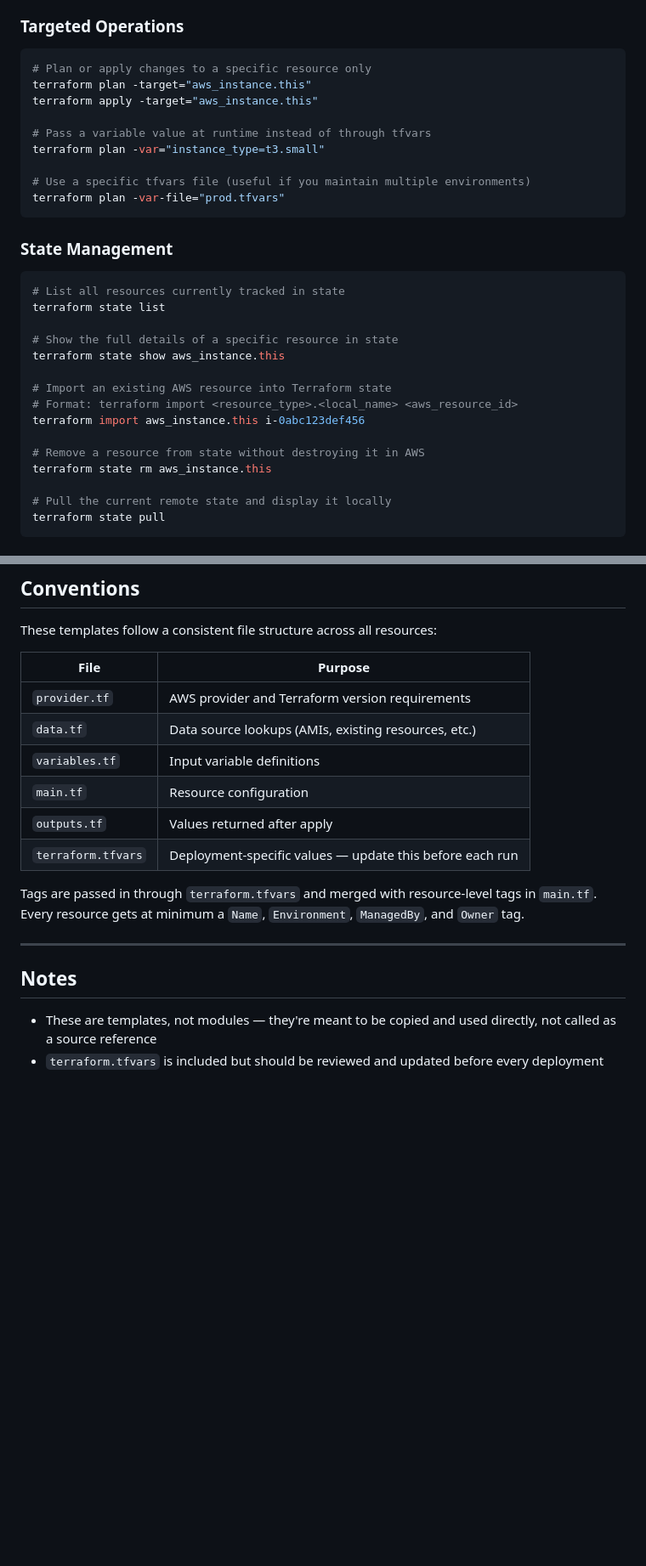
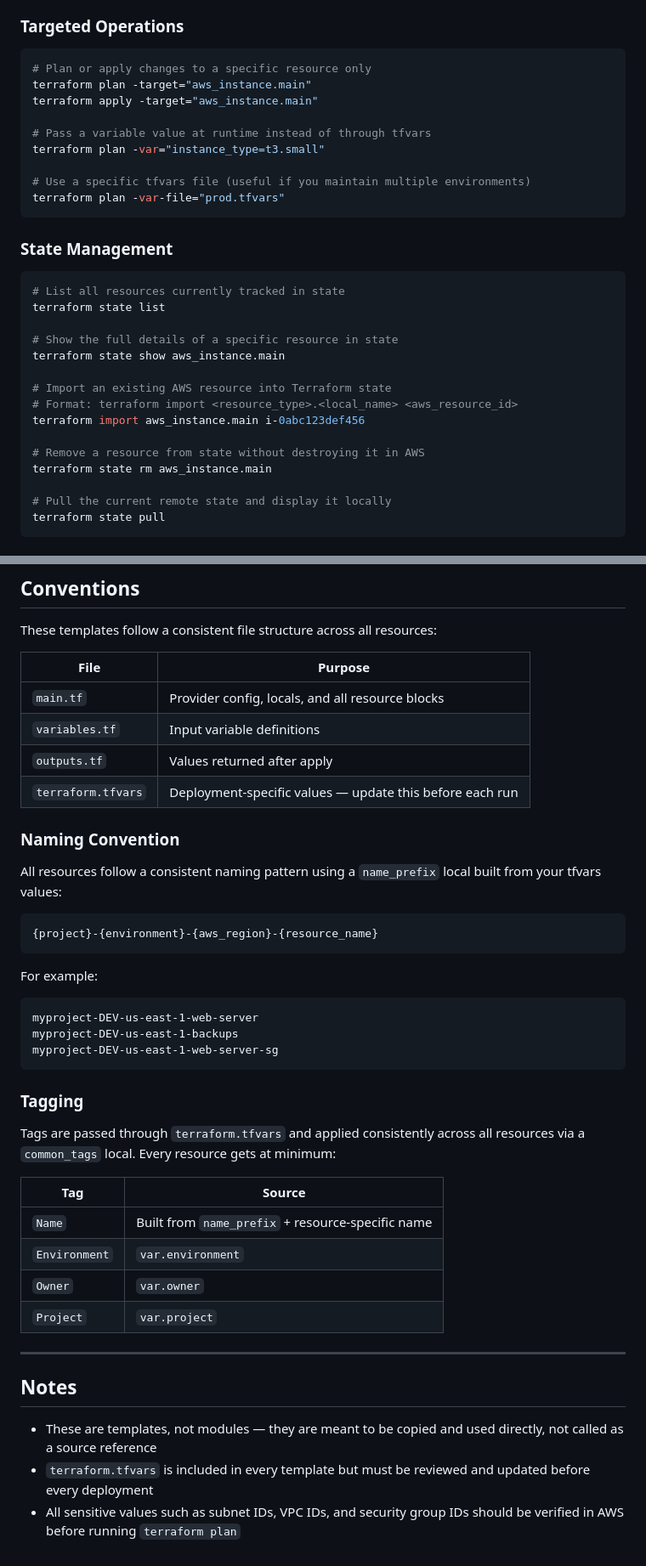
Before and after one commit to cmeader1053/projects, a Markdown page: terraform/README.md, 2 parts joined by grey strips. Shown at 85% size. Rendered like a GitHub page; blank space fills up the shorter version.

````diff
--- a/terraform/README.md
+++ b/terraform/README.md
@@ -79,8 +111,8 @@ terraform destroy
 
 ```bash
 # Plan or apply changes to a specific resource only
-terraform plan -target="aws_instance.this"
-terraform apply -target="aws_instance.this"
+terraform plan -target="aws_instance.main"
+terraform apply -target="aws_instance.main"
 
 # Pass a variable value at runtime instead of through tfvars
 terraform plan -var="instance_type=t3.small"
@@ -96,14 +128,14 @@ terraform plan -var-file="prod.tfvars"
 terraform state list
 
 # Show the full details of a specific resource in state
-terraform state show aws_instance.this
+terraform state show aws_instance.main
 
 # Import an existing AWS resource into Terraform state
 # Format: terraform import <resource_type>.<local_name> <aws_resource_id>
-terraform import aws_instance.this i-0abc123def456
+terraform import aws_instance.main i-0abc123def456
 
 # Remove a resource from state without destroying it in AWS
-terraform state rm aws_instance.this
+terraform state rm aws_instance.main
 
 # Pull the current remote state and display it locally
 terraform state pull
@@ -149,18 +181,41 @@ These templates follow a consistent file structure across all resources:
 
 | File | Purpose |
 |---|---|
-| `provider.tf` | AWS provider and Terraform version requirements |
-| `data.tf` | Data source lookups (AMIs, existing resources, etc.) |
+| `main.tf` | Provider config, locals, and all resource blocks |
 | `variables.tf` | Input variable definitions |
-| `main.tf` | Resource configuration |
 | `outputs.tf` | Values returned after apply |
 | `terraform.tfvars` | Deployment-specific values — update this before each run |
 
-Tags are passed in through `terraform.tfvars` and merged with resource-level tags in `main.tf`. Every resource gets at minimum a `Name`, `Environment`, `ManagedBy`, and `Owner` tag.
+### Naming Convention
+
+All resources follow a consistent naming pattern using a `name_prefix` local built from your tfvars values:
+
+```
+{project}-{environment}-{aws_region}-{resource_name}
+```
+
+For example:
+```
+myproject-DEV-us-east-1-web-server
+myproject-DEV-us-east-1-backups
+myproject-DEV-us-east-1-web-server-sg
+```
+
+### Tagging
+
+Tags are passed through `terraform.tfvars` and applied consistently across all resources via a `common_tags` local. Every resource gets at minimum:
+
+| Tag | Source |
+|---|---|
+| `Name` | Built from `name_prefix` + resource-specific name |
+| `Environment` | `var.environment` |
+| `Owner` | `var.owner` |
+| `Project` | `var.project` |
 
 ---
 
 ## Notes
 
-- These are templates, not modules — they're meant to be copied and used directly, not called as a source reference
-- `terraform.tfvars` is included but should be reviewed and updated before every deployment
+- These are templates, not modules — they are meant to be copied and used directly, not called as a source reference
+- `terraform.tfvars` is included in every template but must be reviewed and updated before every deployment
+- All sensitive values such as subnet IDs, VPC IDs, and security group IDs should be verified in AWS before running `terraform plan`
````
Also changed, not shown: other parts of terraform/README.md (+38 -6 lines).
